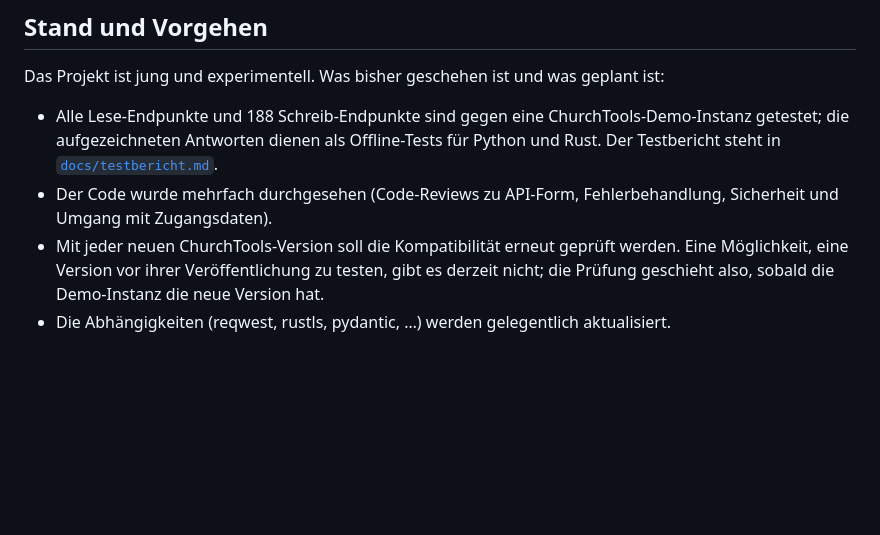
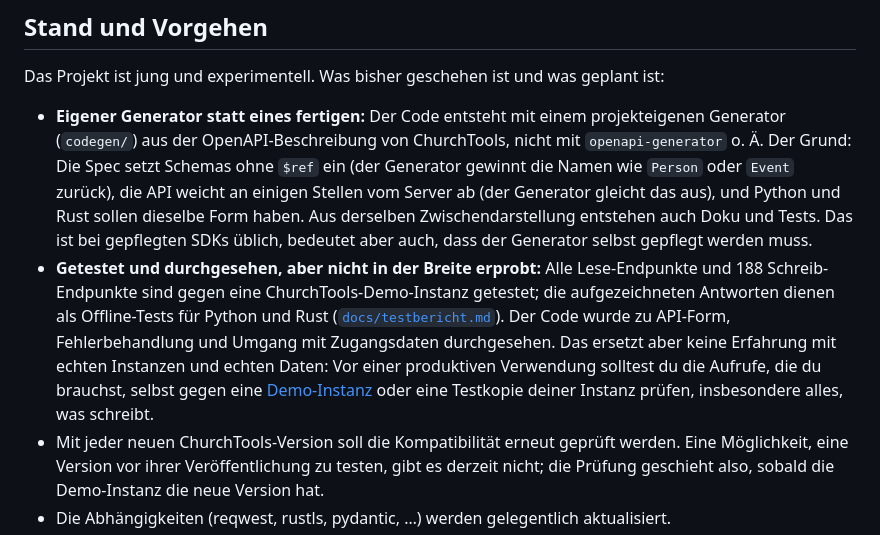
Before and after one commit to churchtools-api/churchtools-api, a Markdown page: README.md, the part around the change. Rendered like a GitHub page; blank space fills up the shorter version.

Commit message:
README: explain the project's own generator, qualify the testing claims
The status section now says why the code comes from a project-specific
generator rather than openapi-generator, and that the live tests and
reviews do not replace checking one's own calls against a demo instance
before using the client in production.

```diff
--- a/README.md
+++ b/README.md
@@ -82,11 +82,19 @@ erzeugt wird. Änderungen stehen in [`CHANGELOG.md`](CHANGELOG.md).
 
 Das Projekt ist jung und experimentell. Was bisher geschehen ist und was geplant ist:
 
-- Alle Lese-Endpunkte und 188 Schreib-Endpunkte sind gegen eine ChurchTools-Demo-Instanz getestet; die
-  aufgezeichneten Antworten dienen als Offline-Tests für Python und Rust. Der Testbericht steht in
-  [`docs/testbericht.md`](docs/testbericht.md).
-- Der Code wurde mehrfach durchgesehen (Code-Reviews zu API-Form, Fehlerbehandlung, Sicherheit und Umgang mit
-  Zugangsdaten).
+- **Eigener Generator statt eines fertigen:** Der Code entsteht mit einem projekteigenen Generator
+  (`codegen/`) aus der OpenAPI-Beschreibung von ChurchTools, nicht mit `openapi-generator` o. Ä. Der Grund:
+  Die Spec setzt Schemas ohne `$ref` ein (der Generator gewinnt die Namen wie `Person` oder `Event` zurück),
+  die API weicht an einigen Stellen vom Server ab (der Generator gleicht das aus), und Python und Rust sollen
+  dieselbe Form haben. Aus derselben Zwischendarstellung entstehen auch Doku und Tests. Das ist bei gepflegten
+  SDKs üblich, bedeutet aber auch, dass der Generator selbst gepflegt werden muss.
+- **Getestet und durchgesehen, aber nicht in der Breite erprobt:** Alle Lese-Endpunkte und 188
+  Schreib-Endpunkte sind gegen eine ChurchTools-Demo-Instanz getestet; die aufgezeichneten Antworten dienen als
+  Offline-Tests für Python und Rust ([`docs/testbericht.md`](docs/testbericht.md)). Der Code wurde zu API-Form,
+  Fehlerbehandlung und Umgang mit Zugangsdaten durchgesehen. Das ersetzt aber keine Erfahrung mit echten
+  Instanzen und echten Daten: Vor einer produktiven Verwendung solltest du die Aufrufe, die du brauchst, selbst
+  gegen eine [Demo-Instanz](https://church.tools/en/test-churchtools/) oder eine Testkopie deiner Instanz prüfen,
+  insbesondere alles, was schreibt.
 - Mit jeder neuen ChurchTools-Version soll die Kompatibilität erneut geprüft werden. Eine Möglichkeit, eine
   Version vor ihrer Veröffentlichung zu testen, gibt es derzeit nicht; die Prüfung geschieht also, sobald die
   Demo-Instanz die neue Version hat.
```
Also changed, not shown: AGENTS.md (+6 -1 lines).
